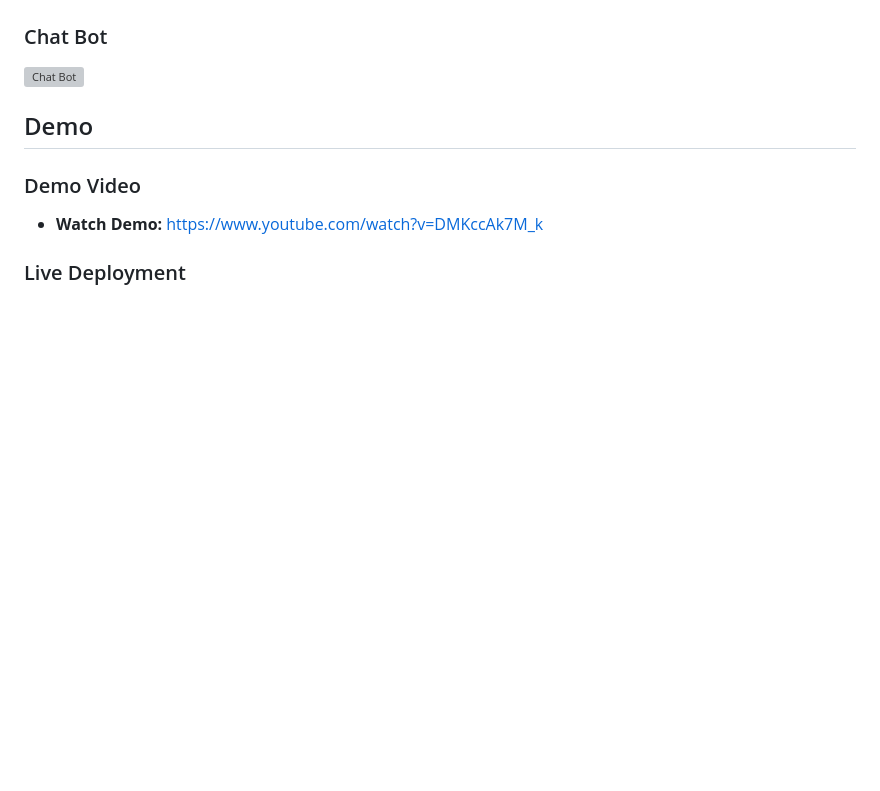
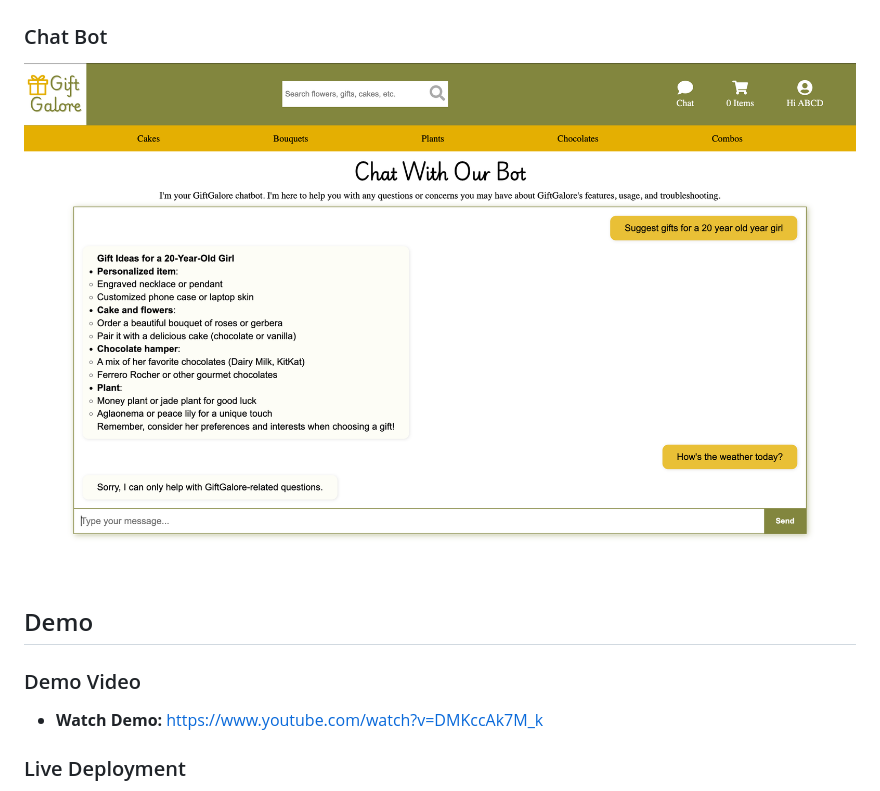
Before and after one commit to ShreeyaS-48/GiftGalore, a Markdown page: readme.md, the part around the change. Rendered like a GitHub page; blank space fills up the shorter version; grey boxes are pictures that could not be loaded.

Commit message:
UpdatedReadme

```diff
--- a/readme.md
+++ b/readme.md
@@ -110,7 +110,7 @@ This project is developed to showcase how **cutting-edge technology** can transf
 
 ### Chat Bot
 
-![Chat Bot](Screenshots/Chatbot.png)
+![Chat Bot](Screenshots/ChatBot.png)
 
 ## Demo
 
```
